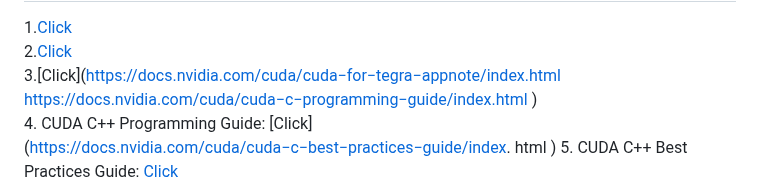
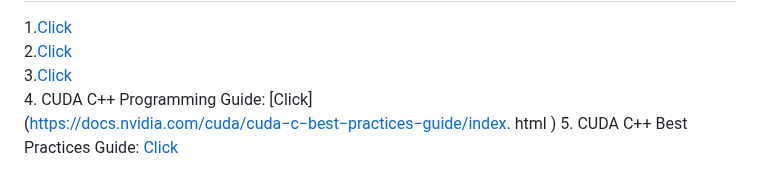
Before and after one commit to DLinIoTedge/dltrainBook, a Markdown page: Tool-Set/gpu/Readme.md, the part around one of its changes. GitHub-like rendering.

```diff
--- a/Tool-Set/gpu/Readme.md
+++ b/Tool-Set/gpu/Readme.md
@@ -371,6 +371,6 @@ About loss functions, regularization and joint losses : multinomial logistic, cr
   # Reference
   1.[Click](https://developer.nvidia.com/blog/even-easier-introduction-cuda/  )
   2.[Click](https://docs.nvidia.com/cuda/cuda−c−programming−guide/index.html#hardware−implementation )
-  3.[Click](https://docs.nvidia.com/cuda/cuda−for−tegra−appnote/index.html https://docs.nvidia.com/cuda/cuda−c−programming−guide/index.html )
+  3.[Click](https://docs.nvidia.com/cuda/cuda−for−tegra−appnote/index.html  )
   4. CUDA  C++  Programming  Guide: [Click](https://docs.nvidia.com/cuda/cuda−c−best−practices−guide/index. html )
   5. CUDA C++ Best Practices Guide: [Click](https://nichijou.co/cudaRandom/ )
```
Also changed, not shown: other parts of Tool-Set/gpu/Readme.md (+1 -0 lines).
